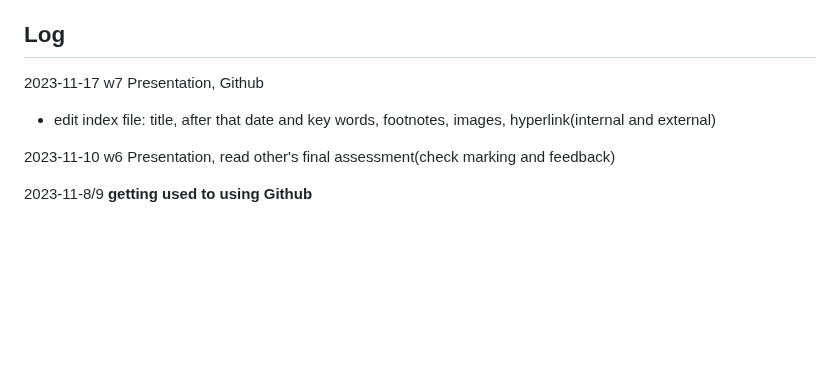
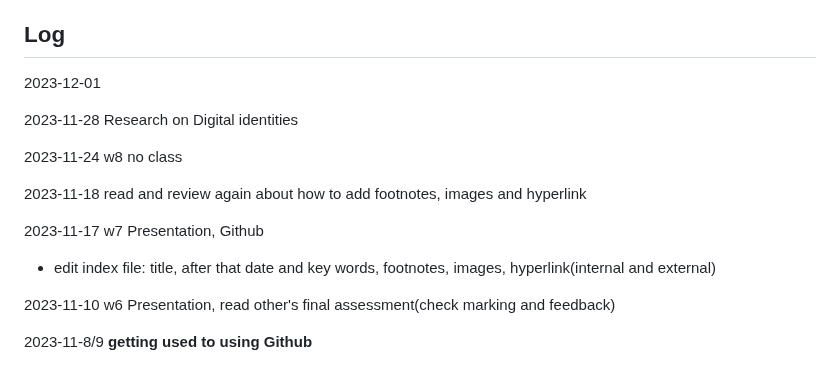
Before and after one commit to khofstadter/CS220AU-DP, a Markdown page: README.md, the part around the change. Drawn GitHub-style; blank space fills up the shorter version.

```diff
--- a/README.md
+++ b/README.md
@@ -85,11 +85,17 @@ For Presentation(2023-11-10)
 
 
 ## Log
+2023-12-01
+
+2023-11-28 Research on Digital identities
+
+2023-11-24 w8 no class
+
+2023-11-18 read and review again about how to add footnotes, images and hyperlink
+
 2023-11-17 w7
 Presentation, Github
 - edit index file: title, after that date and key words, footnotes, images, hyperlink(internal and external)
-
-
 
 2023-11-10 w6
 Presentation, read other's final assessment(check marking and feedback)
```
